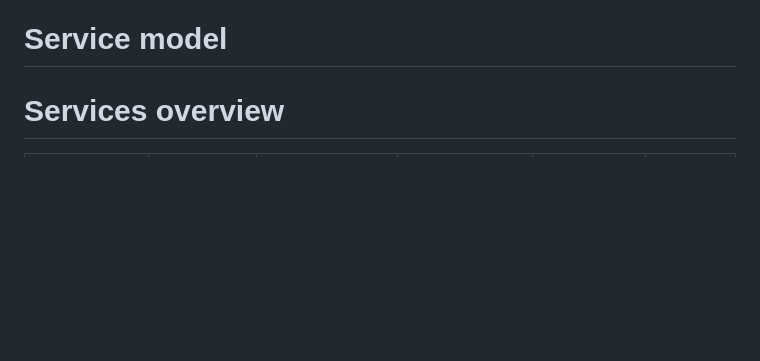
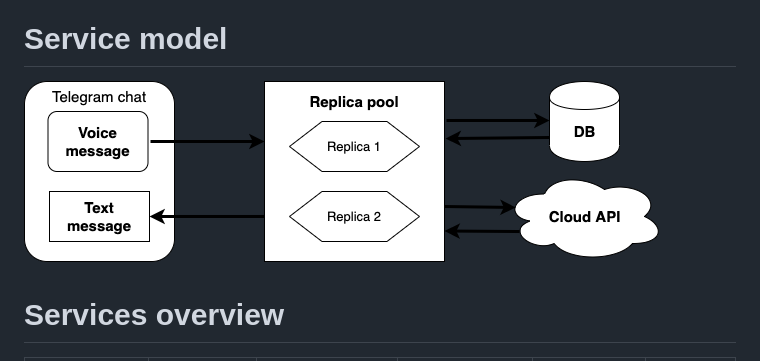
Before and after one commit to n0th1ng-else/voice-to-text-bot, a Markdown page: README.md, the part around the change. GitHub-like rendering; pictures changed too: assets/diagram/diagram.png (added); blank space fills up the shorter version.

Commit message:
doc(readme): Add service model

```diff
--- a/README.md
+++ b/README.md
@@ -28,6 +28,8 @@ and the results you can see below in the table.
 
 # Service model
 
+![Service model](/assets/diagram/diagram.png?raw=true "Full service model")
+
 # Services overview
 
 | Service provider | Russian lang | Synchronous API | Duration limitation      | File upload     | Speed                   |
```
Also changed, not shown: 1 other file.
